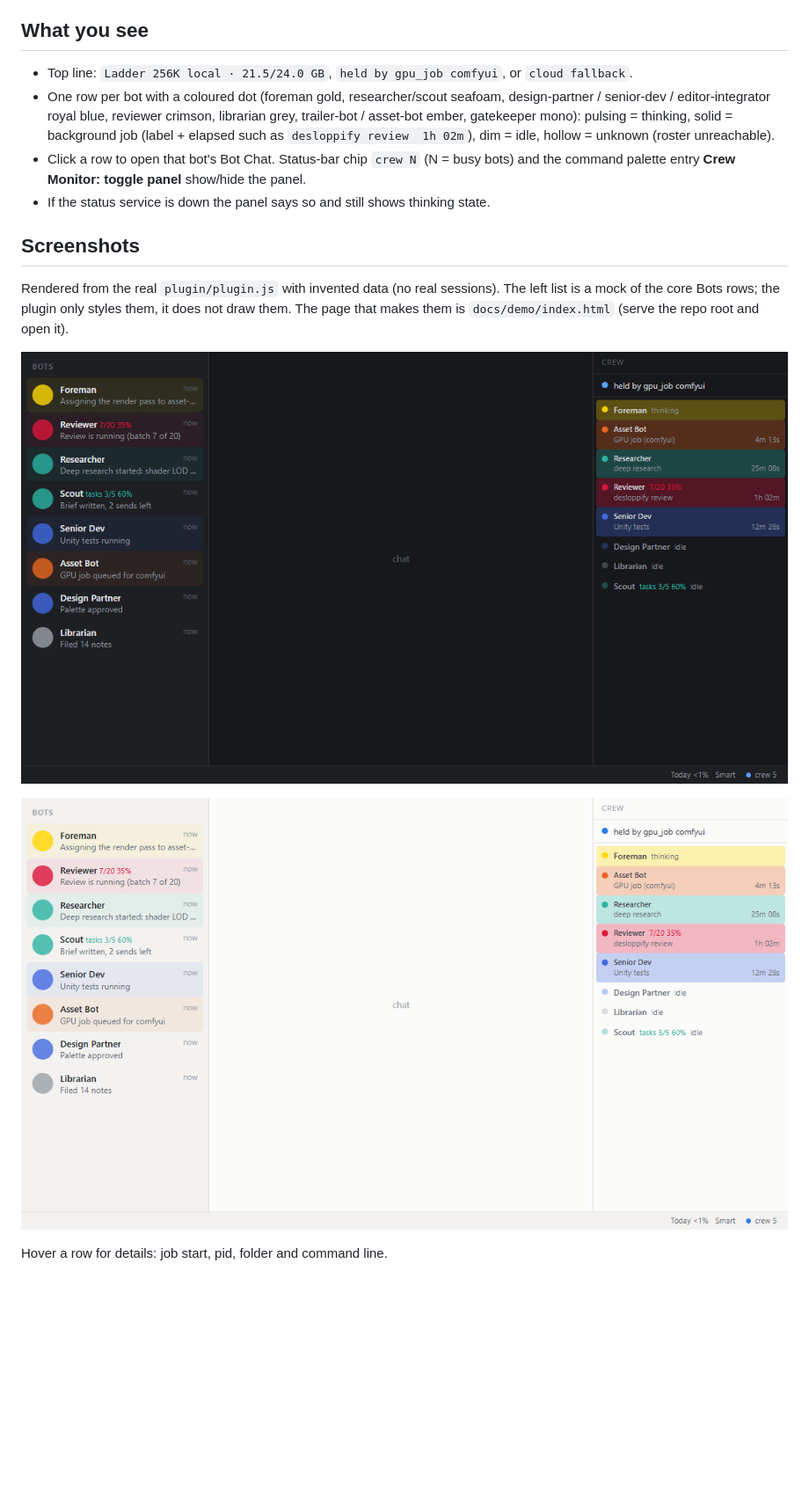
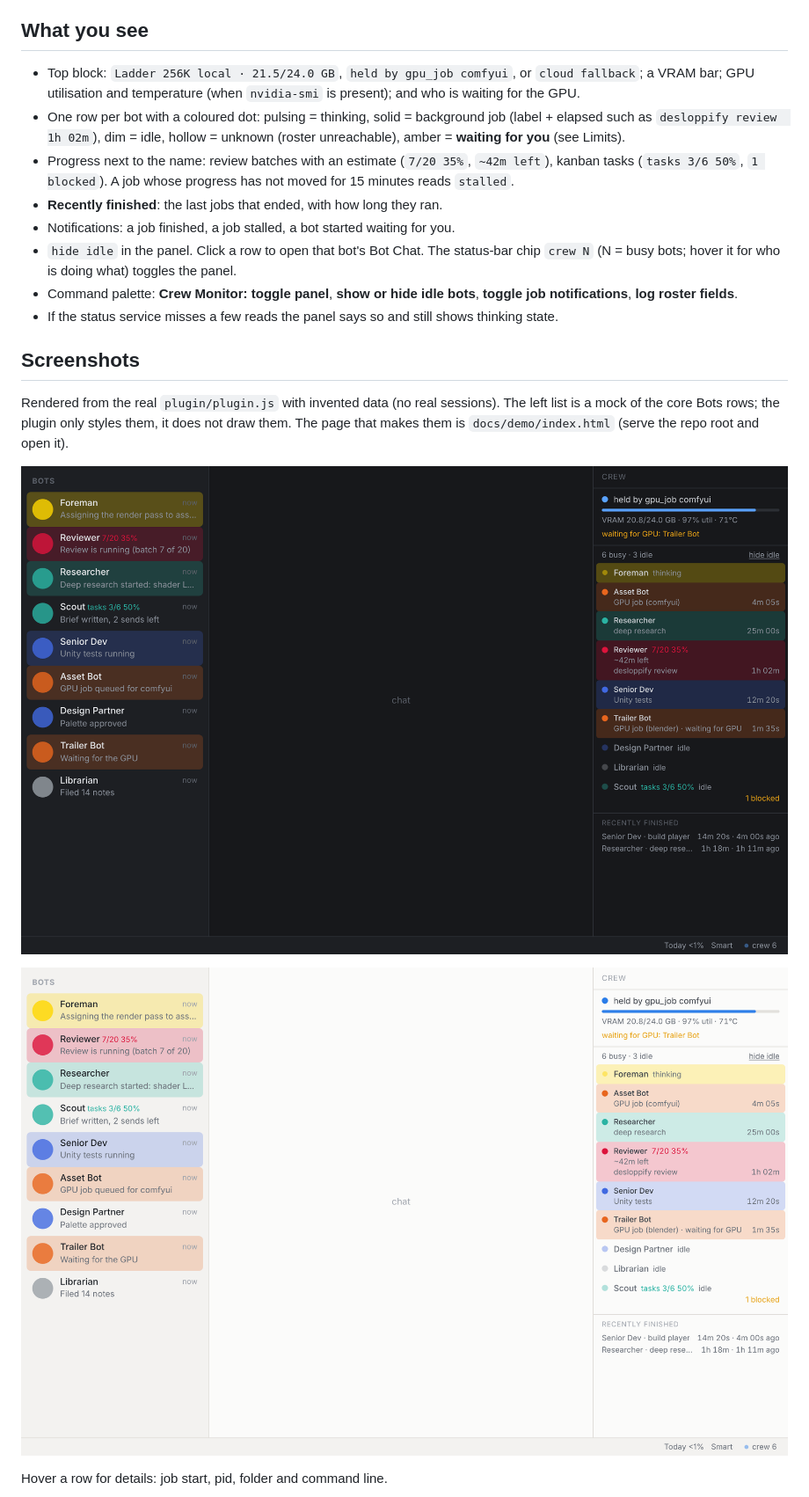
Before and after one commit to Fablestarexpanse/hermes-crew-monitor, a Markdown page: README.md, the part around one of its changes. Shown at 88% size. Rendered like a GitHub page; pictures changed too: docs/img/overview-dark.png, docs/img/overview-light.png; blank space fills up the shorter version.

```diff
--- a/README.md
+++ b/README.md
@@ -8,14 +8,20 @@ Why: bots start long jobs as background processes and end their turn, so the bui
 strip shows them idle while the job still runs.
 
 ## What you see
-- Top line: `Ladder 256K local · 21.5/24.0 GB`, `held by gpu_job comfyui`, or `cloud fallback`.
-- One row per bot with a coloured dot (foreman gold, researcher/scout seafoam, design-partner /
-  senior-dev / editor-integrator royal blue, reviewer crimson, librarian grey, trailer-bot / asset-bot
-  ember, gatekeeper mono): pulsing = thinking, solid = background job (label + elapsed such as
-  `desloppify review  1h 02m`), dim = idle, hollow = unknown (roster unreachable).
-- Click a row to open that bot's Bot Chat. Status-bar chip `crew N` (N = busy bots) and the command
-  palette entry **Crew Monitor: toggle panel** show/hide the panel.
-- If the status service is down the panel says so and still shows thinking state.
+- Top block: `Ladder 256K local · 21.5/24.0 GB`, `held by gpu_job comfyui`, or `cloud fallback`; a VRAM
+  bar; GPU utilisation and temperature (when `nvidia-smi` is present); and who is waiting for the GPU.
+- One row per bot with a coloured dot: pulsing = thinking, solid = background job (label + elapsed
+  such as `desloppify review  1h 02m`), dim = idle, hollow = unknown (roster unreachable), amber =
+  **waiting for you** (see Limits).
+- Progress next to the name: review batches with an estimate (`7/20 35%`, `~42m left`), kanban tasks
+  (`tasks 3/6 50%`, `1 blocked`). A job whose progress has not moved for 15 minutes reads `stalled`.
+- **Recently finished**: the last jobs that ended, with how long they ran.
+- Notifications: a job finished, a job stalled, a bot started waiting for you.
+- `hide idle` in the panel. Click a row to open that bot's Bot Chat. The status-bar chip `crew N`
+  (N = busy bots; hover it for who is doing what) toggles the panel.
+- Command palette: **Crew Monitor: toggle panel**, **show or hide idle bots**, **toggle job
+  notifications**, **log roster fields**.
+- If the status service misses a few reads the panel says so and still shows thinking state.
 
 ## Screenshots
 Rendered from the real `plugin/plugin.js` with invented data (no real sessions). The left list is a mock of
```
Also changed, not shown: other parts of README.md (+51 -7 lines), docs/FINDINGS.md (+23 -1 lines), docs/img/hover-reviewer-dark.png, docs/img/hover-scout-light.png, 9 other files.
